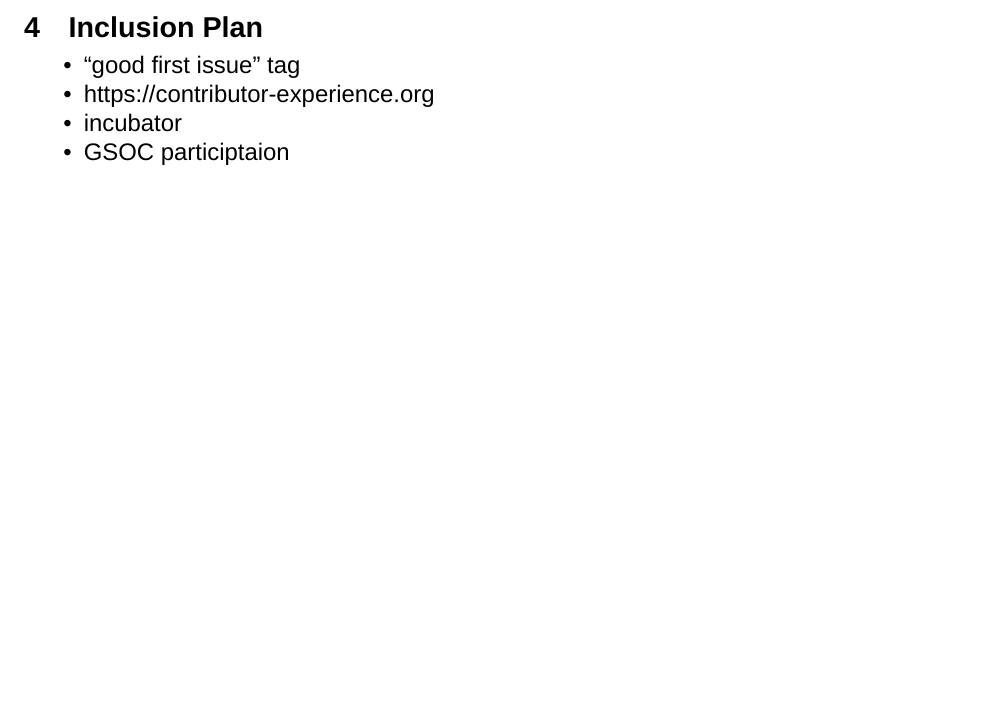
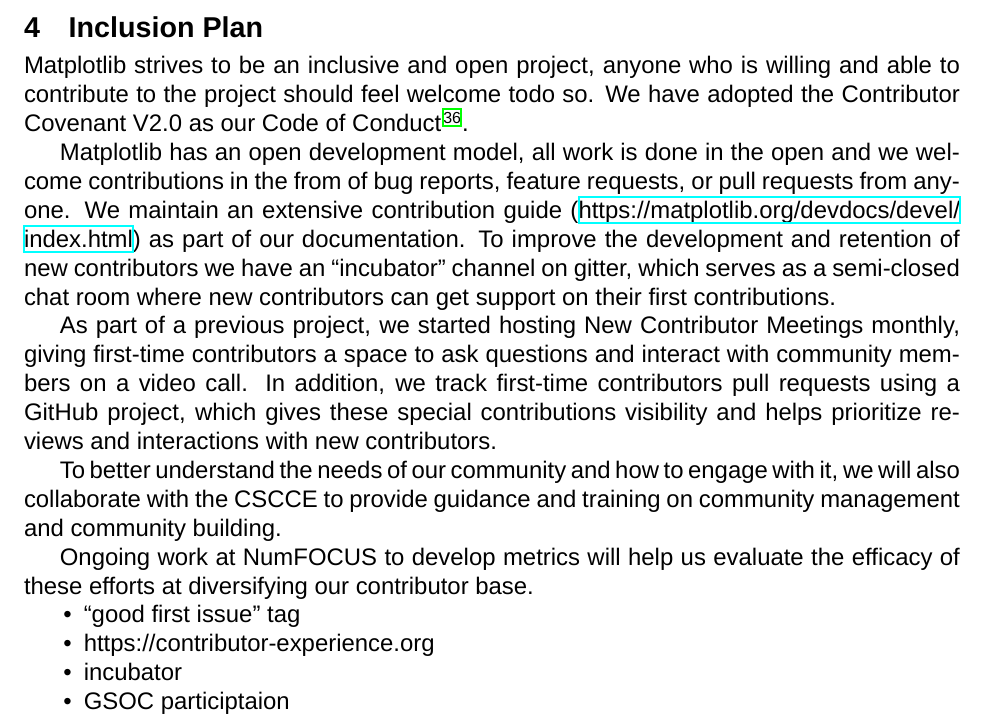
Before and after one commit to matplotlib/2024-NASA-ROSES-F7, a LaTeX document (proposal/mpl_cartopy.tex): part of page 26 of 37, cut so that both start at the same text, the shorter picture padded with empty space. Compiled offline with XeLaTeX; a missing font is replaced by an installed copy or a similar font.

Commit message:
draft of inclusion plan
(sent via email)

co-author: Melissa Mendonça <melissawm@gmail.com>

```diff
--- a/proposal/mpl_cartopy.tex
+++ b/proposal/mpl_cartopy.tex
@@ -1586,7 +1586,31 @@
 % Progress in executing the investigation’s Inclusion Plan shall be described in the annual
 % progress report.
 
-
+Matplotlib strives to be an inclusive and open project, anyone who is willing
+and able to contribute to the project should feel welcome todo so. We have
+adopted the Contributor Covenant V2.0 as our Code of Conduct~\cite{CoC}.
+
+Matplotlib has an open development model, all work is done in the open and we
+welcome contributions in the from of bug reports, feature requests, or pull
+requests from anyone. We maintain an extensive contribution guide
+(\url{https://matplotlib.org/devdocs/devel/index.html}) as part of our
+documentation. To improve the development and retention of new contributors we
+have an ``incubator'' channel on gitter, which serves as a semi-closed chat
+room where new contributors can get support on their first contributions.
+
+As part of a previous project, we started hosting New Contributor Meetings
+monthly, giving first-time contributors a space to ask questions and interact
+with community members on a video call. In addition, we track first-time
+contributors pull requests using a GitHub project, which gives these special
+contributions visibility and helps prioritize reviews and interactions with new
+contributors.
+
+To better understand the needs of our community and how to engage with it, we
+will also collaborate with the CSCCE to provide guidance and training on
+community management and community building.
+
+Ongoing work at NumFOCUS to develop metrics will help us evaluate the efficacy
+of these efforts at diversifying our contributor base.
 
 
   \begin{itemize}
```
